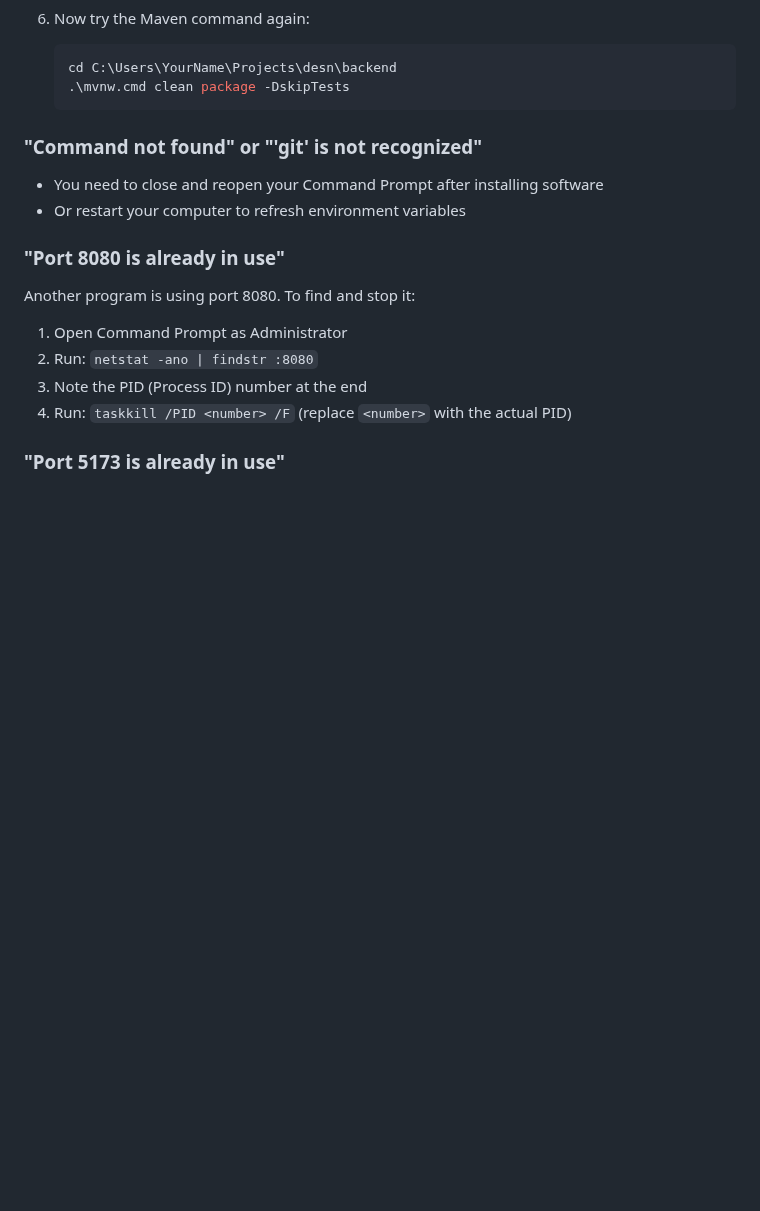
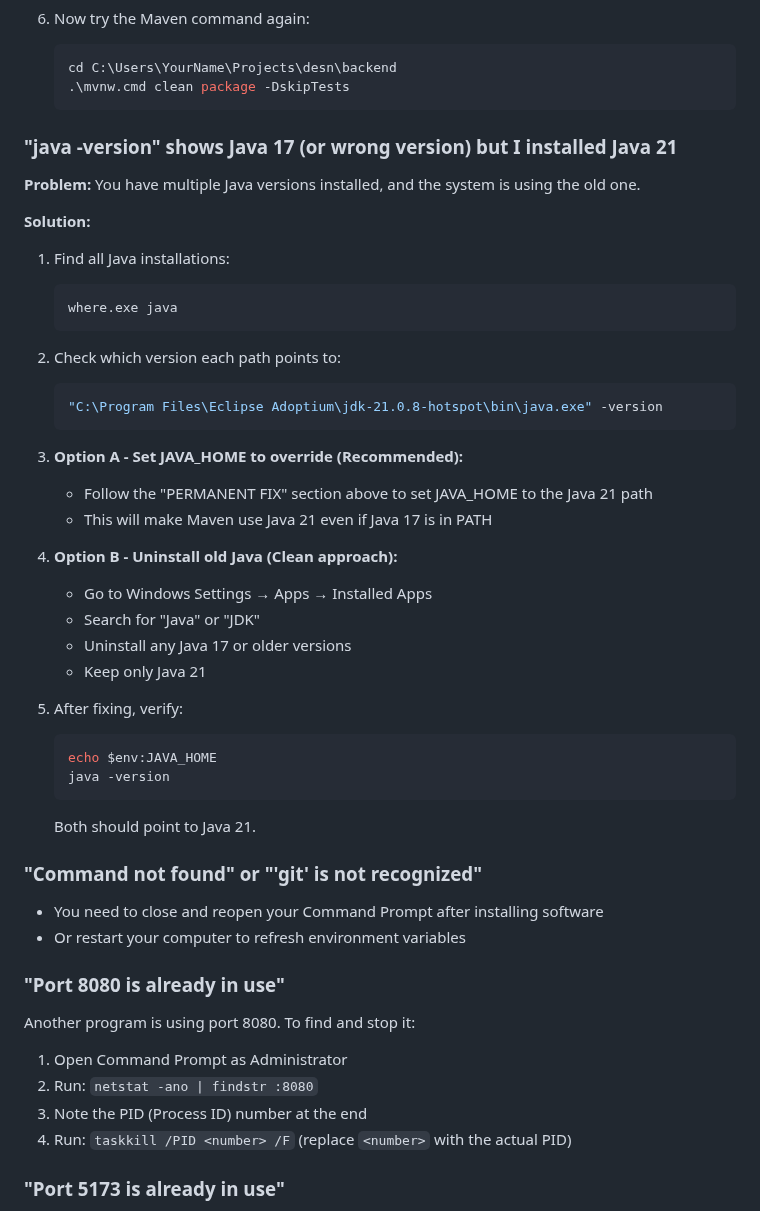
Before and after one commit to JordisGithub/desn, a Markdown page: SETUP_GUIDE.md, the part around one of its changes. GitHub-like rendering; blank space fills up the shorter version.

````diff
--- a/SETUP_GUIDE.md
+++ b/SETUP_GUIDE.md
@@ -392,6 +417,39 @@ If you need to get running RIGHT NOW, you can set JAVA_HOME temporarily in your
    cd C:\Users\YourName\Projects\desn\backend
    .\mvnw.cmd clean package -DskipTests
    ```
+
+### "java -version" shows Java 17 (or wrong version) but I installed Java 21
+
+**Problem:** You have multiple Java versions installed, and the system is using the old one.
+
+**Solution:**
+
+1. Find all Java installations:
+   ```powershell
+   where.exe java
+   ```
+
+2. Check which version each path points to:
+   ```powershell
+   "C:\Program Files\Eclipse Adoptium\jdk-21.0.8-hotspot\bin\java.exe" -version
+   ```
+
+3. **Option A - Set JAVA_HOME to override (Recommended):**
+   - Follow the "PERMANENT FIX" section above to set JAVA_HOME to the Java 21 path
+   - This will make Maven use Java 21 even if Java 17 is in PATH
+
+4. **Option B - Uninstall old Java (Clean approach):**
+   - Go to Windows Settings → Apps → Installed Apps
+   - Search for "Java" or "JDK"
+   - Uninstall any Java 17 or older versions
+   - Keep only Java 21
+
+5. After fixing, verify:
+   ```powershell
+   echo $env:JAVA_HOME
+   java -version
+   ```
+   Both should point to Java 21.
 
 ### "Command not found" or "'git' is not recognized"
 
````
Also changed, not shown: other parts of SETUP_GUIDE.md (+31 -6 lines).
